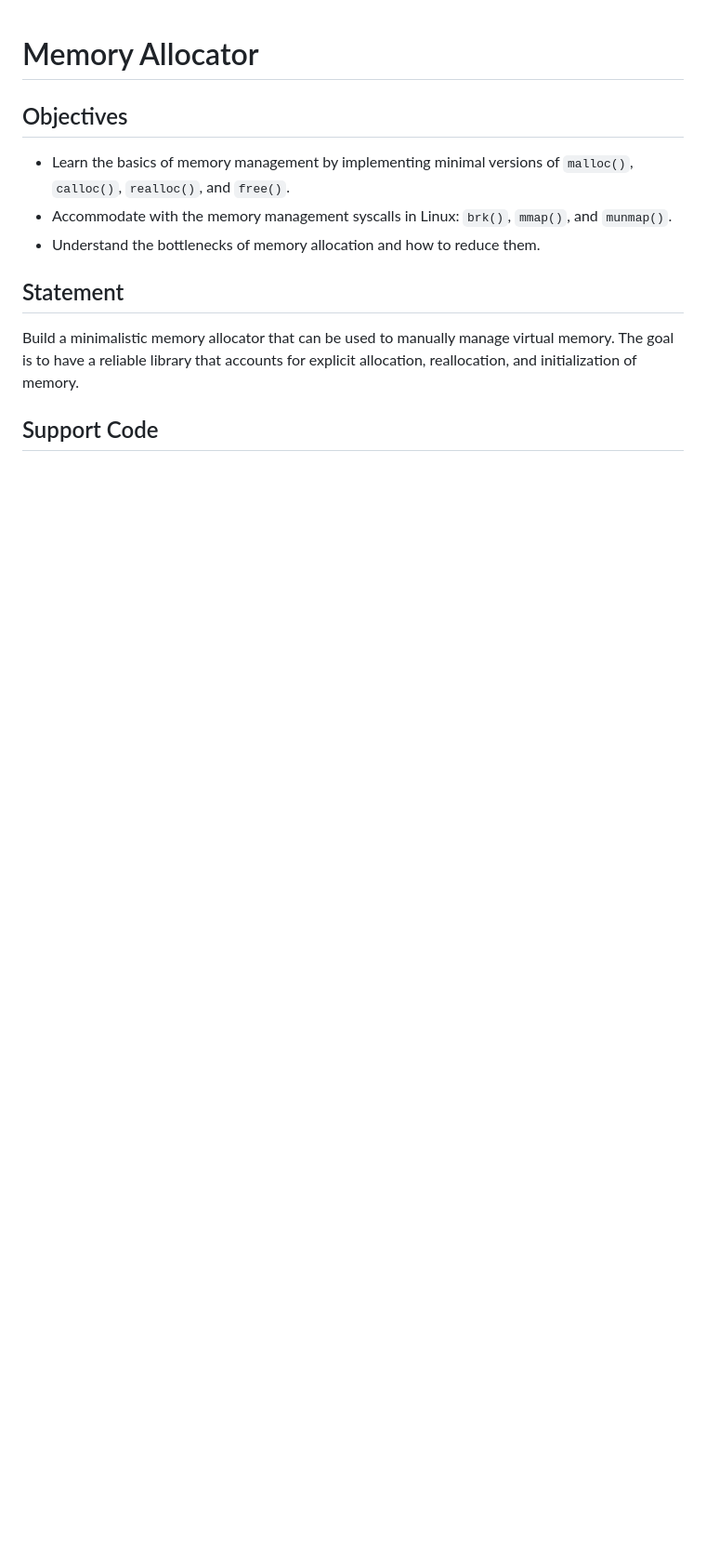
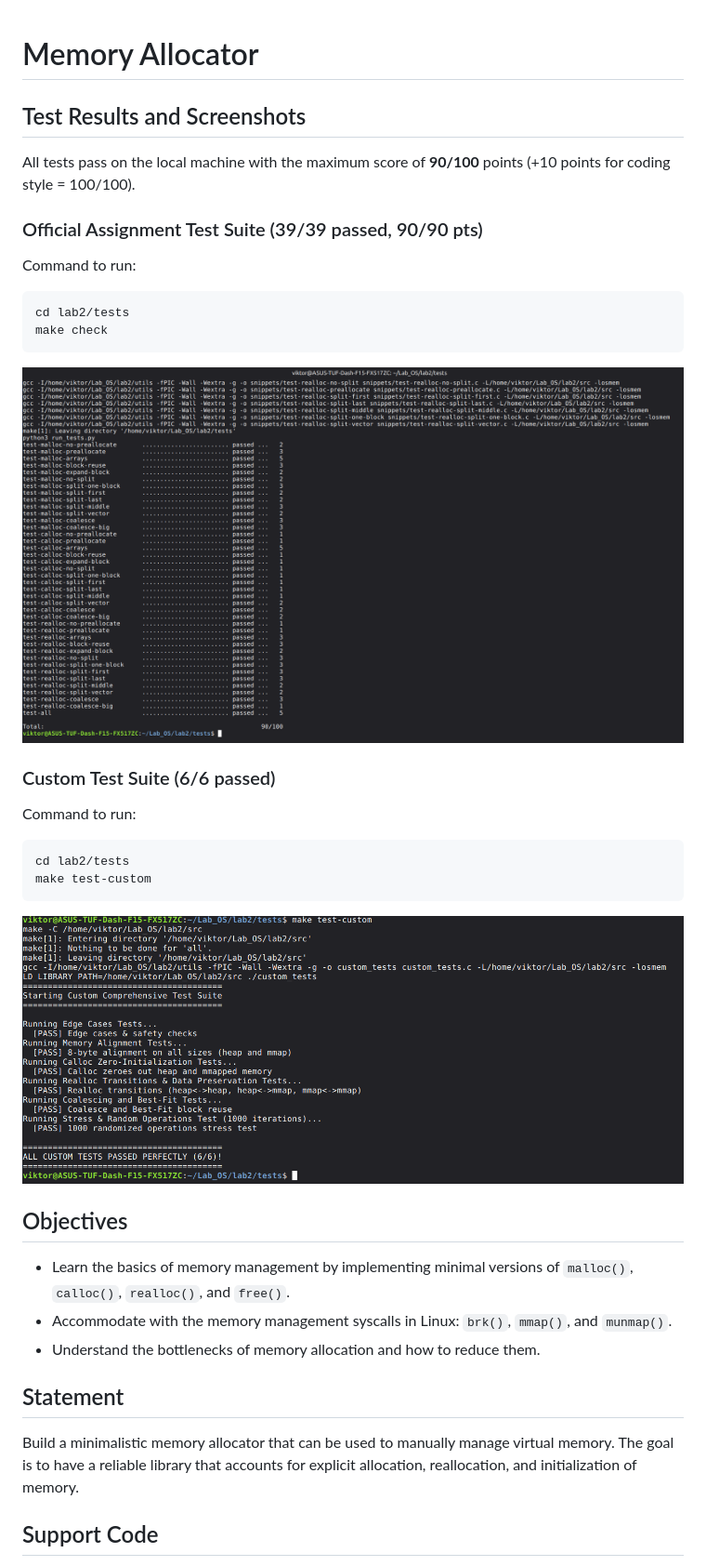
Before and after one commit to jamessmithf/Lab_OS, a Markdown page: lab2/README.md, the part around the change. Shown at 93% size. GitHub-like rendering; pictures changed too: lab2/screenshots/custom_tests.png (added), lab2/screenshots/test_results.png (added); blank space fills up the shorter version.

Commit message:
Add test execution screenshots and update README documentation

````diff
--- a/lab2/README.md
+++ b/lab2/README.md
@@ -1,4 +1,26 @@
 # Memory Allocator
+
+## Test Results and Screenshots
+
+All tests pass on the local machine with the maximum score of **90/100** points (+10 points for coding style = 100/100).
+
+### Official Assignment Test Suite (39/39 passed, 90/90 pts)
+Command to run:
+```bash
+cd lab2/tests
+make check
+```
+
+![Official Test Results](./screenshots/test_results.png)
+
+### Custom Test Suite (6/6 passed)
+Command to run:
+```bash
+cd lab2/tests
+make test-custom
+```
+
+![Custom Test Results](./screenshots/custom_tests.png)
 
 ## Objectives
 
````
Also changed, not shown: README.md (added, +10 -0 lines), 1 other file.
